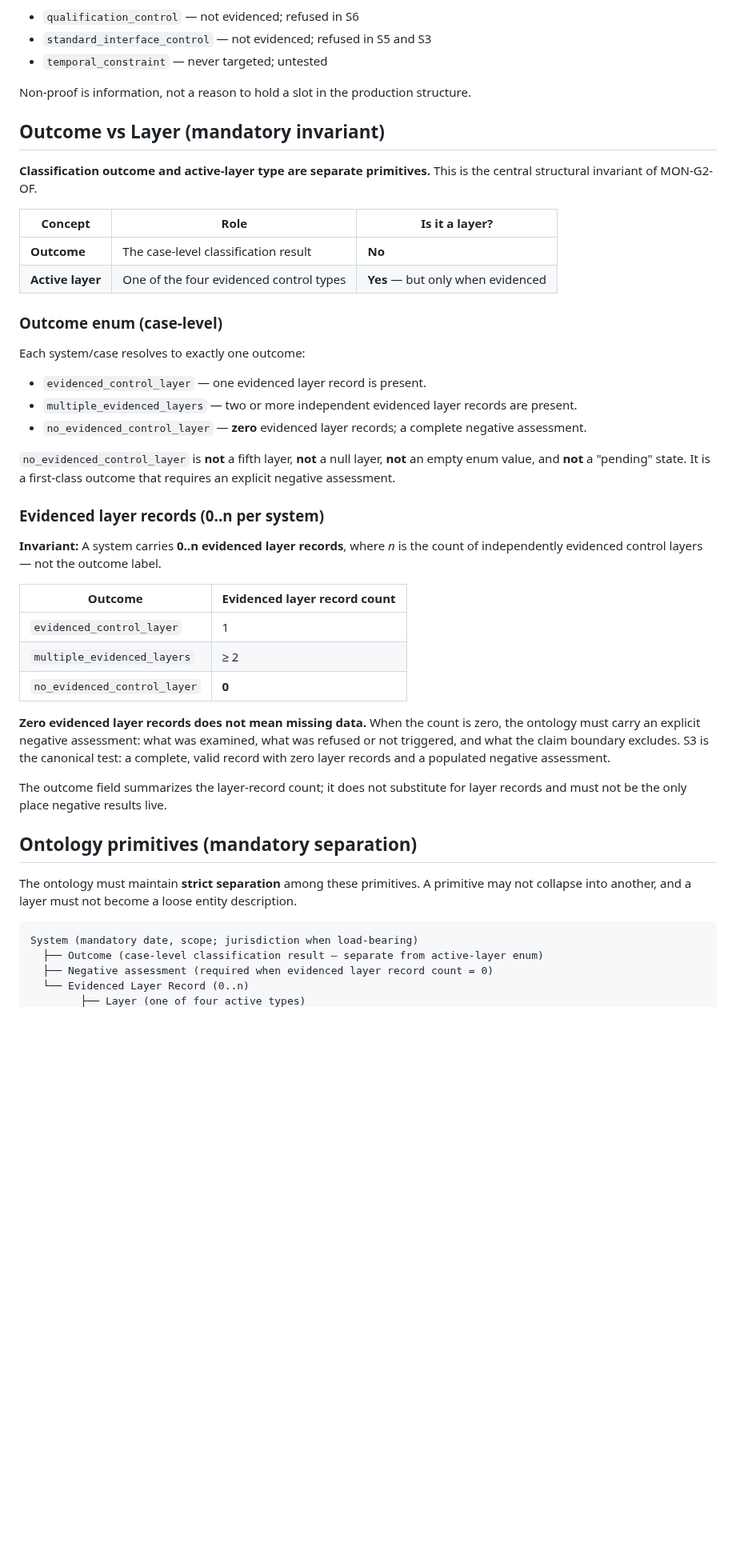
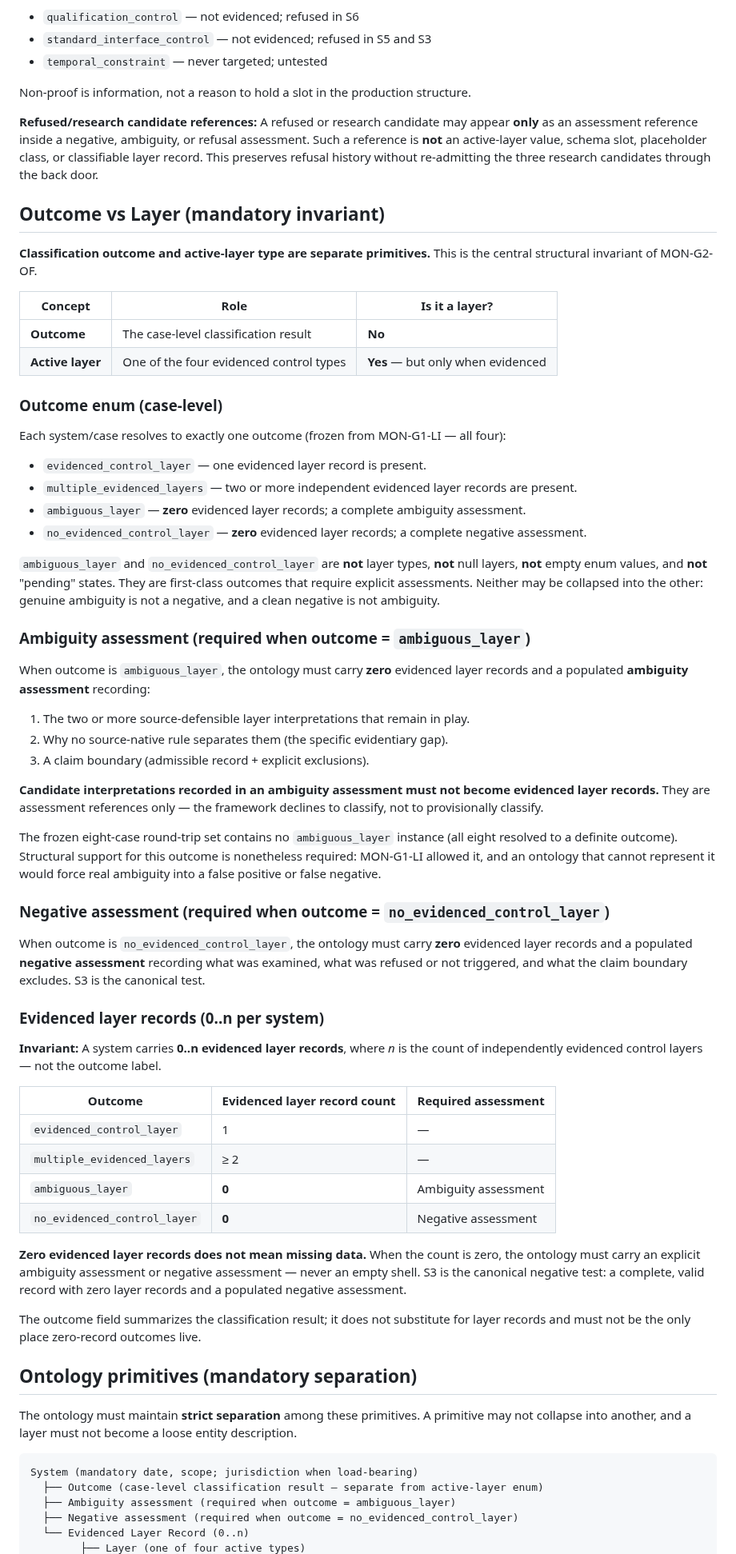
Before and after one commit to Sohadot/Monopolises, a Markdown page: research/v0.2/ONTOLOGY_FIDELITY_GATE.md, the part around one of its changes. Shown at 80% size. Drawn GitHub-style; blank space fills up the shorter version.

````diff
--- a/research/v0.2/ONTOLOGY_FIDELITY_GATE.md
+++ b/research/v0.2/ONTOLOGY_FIDELITY_GATE.md
@@ -49,6 +49,8 @@ Only these four values may appear in the **active-layer enum**. They are layer t
 
 Non-proof is information, not a reason to hold a slot in the production structure.
 
+**Refused/research candidate references:** A refused or research candidate may appear **only** as an assessment reference inside a negative, ambiguity, or refusal assessment. Such a reference is **not** an active-layer value, schema slot, placeholder class, or classifiable layer record. This preserves refusal history without re-admitting the three research candidates through the back door.
+
 ## Outcome vs Layer (mandatory invariant)
 
 **Classification outcome and active-layer type are separate primitives.** This is the central structural invariant of MON-G2-OF.
@@ -60,27 +62,45 @@ Non-proof is information, not a reason to hold a slot in the production structur
 
 ### Outcome enum (case-level)
 
-Each system/case resolves to exactly one outcome:
+Each system/case resolves to exactly one outcome (frozen from MON-G1-LI — all four):
 
 - `evidenced_control_layer` — one evidenced layer record is present.
 - `multiple_evidenced_layers` — two or more independent evidenced layer records are present.
+- `ambiguous_layer` — **zero** evidenced layer records; a complete ambiguity assessment.
 - `no_evidenced_control_layer` — **zero** evidenced layer records; a complete negative assessment.
 
-`no_evidenced_control_layer` is **not** a fifth layer, **not** a null layer, **not** an empty enum value, and **not** a "pending" state. It is a first-class outcome that requires an explicit negative assessment.
+`ambiguous_layer` and `no_evidenced_control_layer` are **not** layer types, **not** null layers, **not** empty enum values, and **not** "pending" states. They are first-class outcomes that require explicit assessments. Neither may be collapsed into the other: genuine ambiguity is not a negative, and a clean negative is not ambiguity.
+
+### Ambiguity assessment (required when outcome = `ambiguous_layer`)
+
+When outcome is `ambiguous_layer`, the ontology must carry **zero** evidenced layer records and a populated **ambiguity assessment** recording:
+
+1. The two or more source-defensible layer interpretations that remain in play.
+2. Why no source-native rule separates them (the specific evidentiary gap).
+3. A claim boundary (admissible record + explicit exclusions).
+
+**Candidate interpretations recorded in an ambiguity assessment must not become evidenced layer records.** They are assessment references only — the framework declines to classify, not to provisionally classify.
+
+The frozen eight-case round-trip set contains no `ambiguous_layer` instance (all eight resolved to a definite outcome). Structural support for this outcome is nonetheless required: MON-G1-LI allowed it, and an ontology that cannot represent it would force real ambiguity into a false positive or false negative.
+
+### Negative assessment (required when outcome = `no_evidenced_control_layer`)
+
+When outcome is `no_evidenced_control_layer`, the ontology must carry **zero** evidenced layer records and a populated **negative assessment** recording what was examined, what was refused or not triggered, and what the claim boundary excludes. S3 is the canonical test.
 
 ### Evidenced layer records (0..n per system)
 
 **Invariant:** A system carries **0..n evidenced layer records**, where *n* is the count of independently evidenced control layers — not the outcome label.
 
-| Outcome | Evidenced layer record count |
-|---|---|
-| `evidenced_control_layer` | 1 |
-| `multiple_evidenced_layers` | ≥ 2 |
-| `no_evidenced_control_layer` | **0** |
+| Outcome | Evidenced layer record count | Required assessment |
+|---|---|---|
+| `evidenced_control_layer` | 1 | — |
+| `multiple_evidenced_layers` | ≥ 2 | — |
+| `ambiguous_layer` | **0** | Ambiguity assessment |
+| `no_evidenced_control_layer` | **0** | Negative assessment |
 
-**Zero evidenced layer records does not mean missing data.** When the count is zero, the ontology must carry an explicit negative assessment: what was examined, what was refused or not triggered, and what the claim boundary excludes. S3 is the canonical test: a complete, valid record with zero layer records and a populated negative assessment.
+**Zero evidenced layer records does not mean missing data.** When the count is zero, the ontology must carry an explicit ambiguity assessment or negative assessment — never an empty shell. S3 is the canonical negative test: a complete, valid record with zero layer records and a populated negative assessment.
 
-The outcome field summarizes the layer-record count; it does not substitute for layer records and must not be the only place negative results live.
+The outcome field summarizes the classification result; it does not substitute for layer records and must not be the only place zero-record outcomes live.
 
 ## Ontology primitives (mandatory separation)
 
@@ -89,6 +109,7 @@ The ontology must maintain **strict separation** among these primitives. A primi
 ```
 System (mandatory date, scope; jurisdiction when load-bearing)
   ├── Outcome (case-level classification result — separate from active-layer enum)
-  ├── Negative assessment (required when evidenced layer record count = 0)
+  ├── Ambiguity assessment (required when outcome = ambiguous_layer)
+  ├── Negative assessment (required when outcome = no_evidenced_control_layer)
   └── Evidenced Layer Record (0..n)
         ├── Layer (one of four active types)
````
Also changed, not shown: other parts of research/v0.2/ONTOLOGY_FIDELITY_GATE.md (+40 -31 lines).
